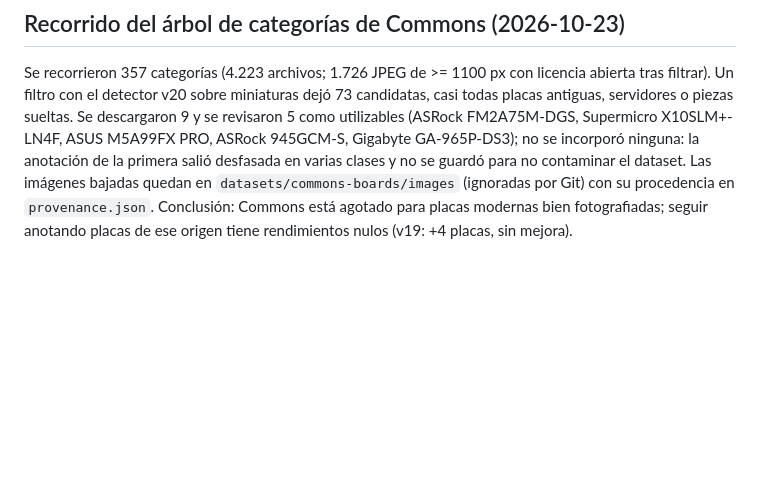
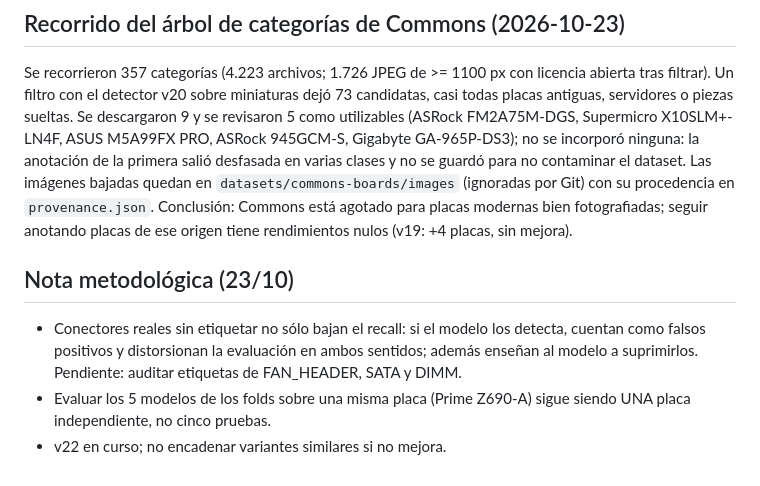
Before and after one commit to tomasgramajoDev/buildacademy, a Markdown page: ml/RESULTADO-V6.md, the part around the change. Rendered like a GitHub page; blank space fills up the shorter version.

Commit message:
Document label-omission bias and single-board holdout variance
Co-Authored-By: Claude Sonnet 5.5 <noreply@anthropic.com>

```diff
--- a/ml/RESULTADO-V6.md
+++ b/ml/RESULTADO-V6.md
@@ -151,3 +151,10 @@ Una sola vez, con los 5 modelos de los folds de la validación cruzada (ninguno
 
 Se recorrieron 357 categorías (4.223 archivos; 1.726 JPEG de >= 1100 px con licencia abierta tras filtrar). Un filtro con el detector v20 sobre miniaturas dejó 73 candidatas, casi todas placas antiguas, servidores o piezas sueltas. Se descargaron 9 y se revisaron 5 como utilizables (ASRock FM2A75M-DGS, Supermicro X10SLM+-LN4F, ASUS M5A99FX PRO, ASRock 945GCM-S, Gigabyte GA-965P-DS3); no se incorporó ninguna: la anotación de la primera salió desfasada en varias clases y no se guardó para no contaminar el dataset. Las imágenes bajadas quedan en `datasets/commons-boards/images` (ignoradas por Git) con su procedencia en `provenance.json`.
 Conclusión: Commons está agotado para placas modernas bien fotografiadas; seguir anotando placas de ese origen tiene rendimientos nulos (v19: +4 placas, sin mejora).
+
+
+## Nota metodológica (23/10)
+
+- Conectores reales sin etiquetar no sólo bajan el recall: si el modelo los detecta, cuentan como falsos positivos y distorsionan la evaluación en ambos sentidos; además enseñan al modelo a suprimirlos. Pendiente: auditar etiquetas de FAN_HEADER, SATA y DIMM.
+- Evaluar los 5 modelos de los folds sobre una misma placa (Prime Z690-A) sigue siendo UNA placa independiente, no cinco pruebas.
+- v22 en curso; no encadenar variantes similares si no mejora.
```
